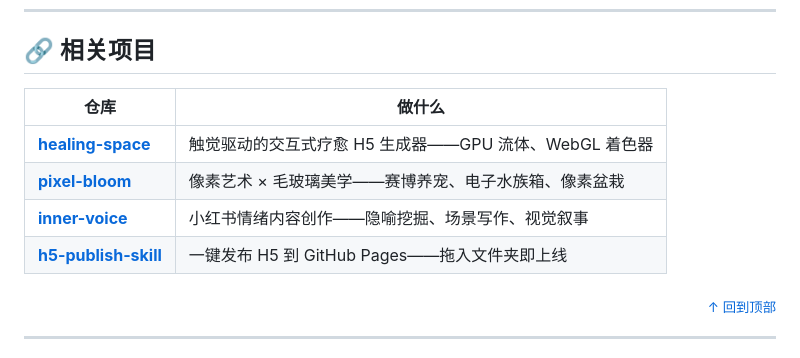
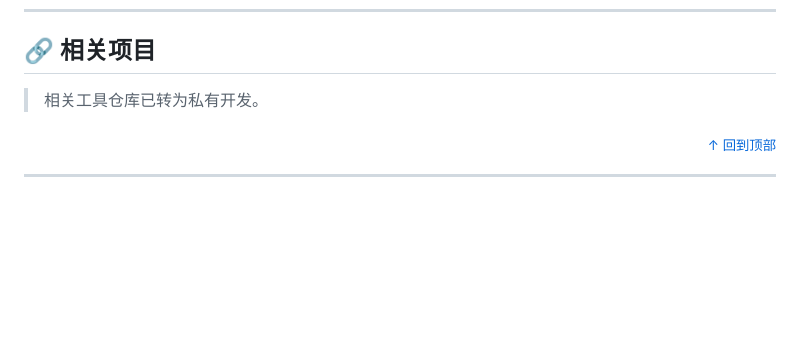
Before and after one commit to shasha1108/healing-visual-lab, a Markdown page: README.md, the part around the change. GitHub-like rendering; blank space fills up the shorter version.

Commit message:
docs: remove links to now-private repos

```diff
--- a/README.md
+++ b/README.md
@@ -244,12 +244,7 @@ open inkmeditation/inkmeditation.html
 
 ## 🔗 相关项目
 
-| 仓库 | 做什么 |
-|------|--------|
-| [**healing-space**](https://github.com/shasha1108/healing-space) | 触觉驱动的交互式疗愈 H5 生成器——GPU 流体、WebGL 着色器 |
-| [**pixel-bloom**](https://github.com/shasha1108/pixel-bloom) | 像素艺术 × 毛玻璃美学——赛博养宠、电子水族箱、像素盆栽 |
-| [**inner-voice**](https://github.com/shasha1108/inner-voice) | 小红书情绪内容创作——隐喻挖掘、场景写作、视觉叙事 |
-| [**h5-publish-skill**](https://github.com/shasha1108/h5-publish-skill) | 一键发布 H5 到 GitHub Pages——拖入文件夹即上线 |
+> 相关工具仓库已转为私有开发。
 
 <p align="right"><sub><a href="#top">↑ 回到顶部</a></sub></p>
 
```
